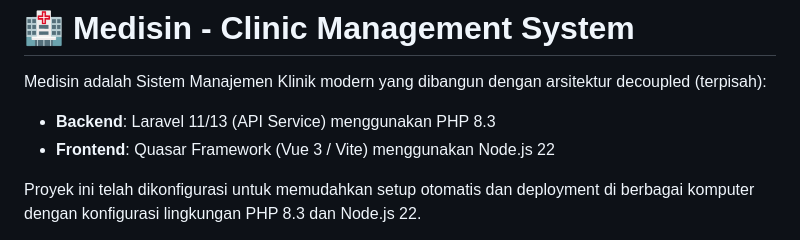
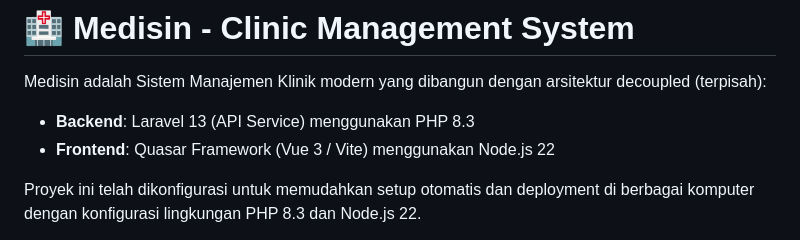
Before and after one commit to itsmebroarif/medisin, a Markdown page: README.md, the part around the change. GitHub-like rendering.

Commit message:
Update backend version from Laravel 11 to 13

```diff
--- a/README.md
+++ b/README.md
@@ -1,7 +1,7 @@
 # 🏥 Medisin - Clinic Management System
 
 Medisin adalah Sistem Manajemen Klinik modern yang dibangun dengan arsitektur decoupled (terpisah):
-- **Backend**: Laravel 11/13 (API Service) menggunakan PHP 8.3
+- **Backend**: Laravel 13 (API Service) menggunakan PHP 8.3
 - **Frontend**: Quasar Framework (Vue 3 / Vite) menggunakan Node.js 22
 
 Proyek ini telah dikonfigurasi untuk memudahkan setup otomatis dan deployment di berbagai komputer dengan konfigurasi lingkungan PHP 8.3 dan Node.js 22.
```
